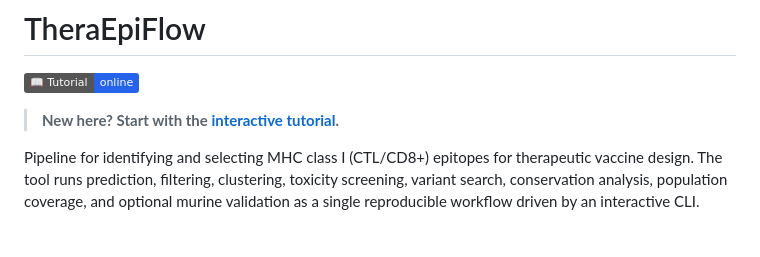
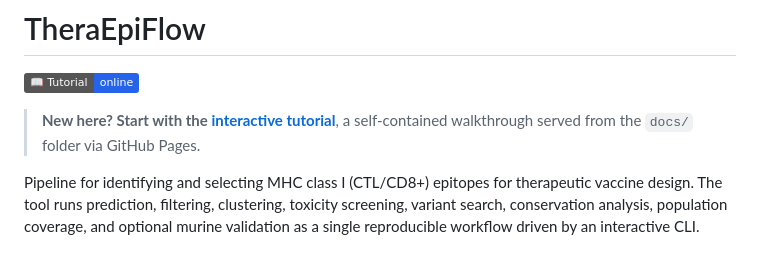
Before and after one commit to Davirbe/TheraEpiFlow, a Markdown page: README.md, the part around the change. Drawn GitHub-style; badges without logos.

Commit message:
docs: note the tutorial is served from docs/ via GitHub Pages

```diff
--- a/README.md
+++ b/README.md
@@ -2,7 +2,7 @@
 
 [![Tutorial](https://img.shields.io/badge/%F0%9F%93%96_Tutorial-online-2563eb)](https://davirbe.github.io/TheraEpiFlow/)
 
-> **New here? Start with the [interactive tutorial](https://davirbe.github.io/TheraEpiFlow/).**
+> **New here? Start with the [interactive tutorial](https://davirbe.github.io/TheraEpiFlow/)**, a self-contained walkthrough served from the `docs/` folder via GitHub Pages.
 
 Pipeline for identifying and selecting MHC class I (CTL/CD8+) epitopes for therapeutic vaccine design. The tool runs prediction, filtering, clustering, toxicity screening, variant search, conservation analysis, population coverage, and optional murine validation as a single reproducible workflow driven by an interactive CLI.
 
```
